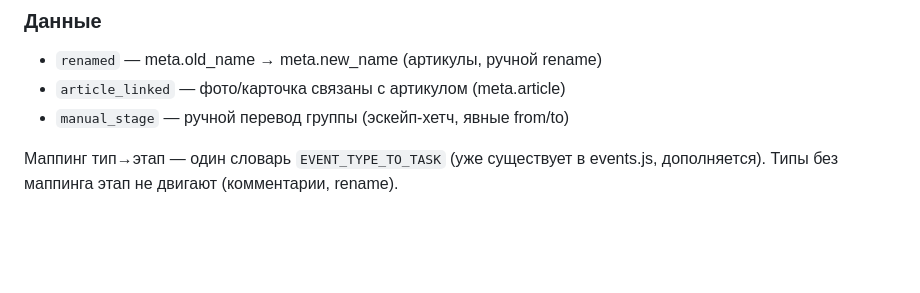
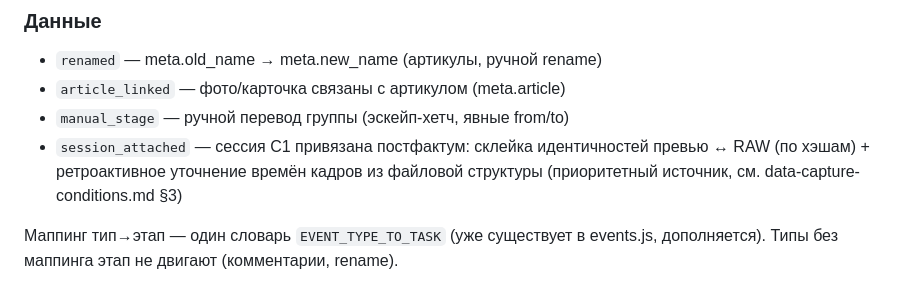
Before and after one commit to barinskim-cmyk/maket-cp, a Markdown page: docs/pipeline-event-journal-spec.md, the part around the change. Drawn GitHub-style; blank space fills up the shorter version.

```diff
--- a/docs/pipeline-event-journal-spec.md
+++ b/docs/pipeline-event-journal-spec.md
@@ -75,6 +75,9 @@
 - `renamed` — meta.old_name → meta.new_name (артикулы, ручной rename)
 - `article_linked` — фото/карточка связаны с артикулом (meta.article)
 - `manual_stage` — ручной перевод группы (эскейп-хетч, явные from/to)
+- `session_attached` — сессия C1 привязана постфактум: склейка идентичностей
+  превью ↔ RAW (по хэшам) + ретроактивное уточнение времён кадров из файловой
+  структуры (приоритетный источник, см. data-capture-conditions.md §3)
 
 Маппинг тип→этап — один словарь `EVENT_TYPE_TO_TASK` (уже существует в events.js,
 дополняется). Типы без маппинга этап не двигают (комментарии, rename).
```
Also changed, not shown: docs/data-capture-conditions.md (+14 -5 lines).
